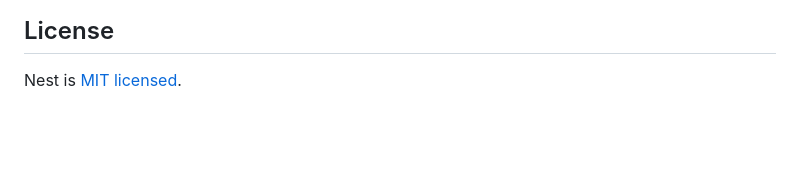
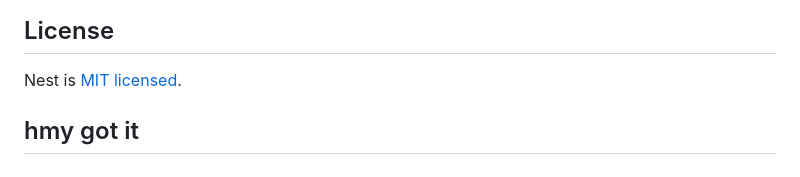
Before and after one commit to CaoKejian/todolist_pro, a Markdown page: README.md, the part around the change. Rendered like a GitHub page; blank space fills up the shorter version.

Commit message:
feat: update Readme

```diff
--- a/README.md
+++ b/README.md
@@ -71,3 +71,6 @@ Nest is an MIT-licensed open source project. It can grow thanks to the sponsors
 ## License
 
 Nest is [MIT licensed](LICENSE).
+
+
+## hmy got it
```
